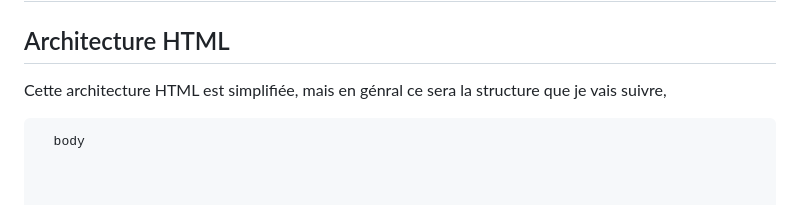
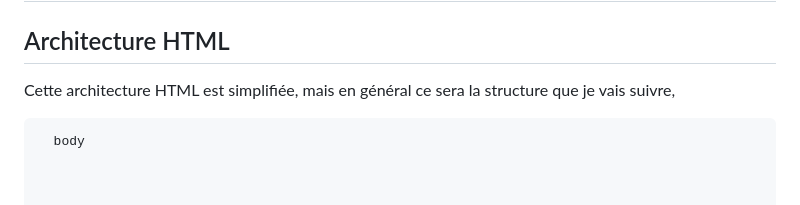
Before and after one commit to gutierrezgael/gutierrez-gael-projet1-web2, a Markdown page: DOCUMENTATION.md, the part around the change. GitHub-like rendering.

```diff
--- a/DOCUMENTATION.md
+++ b/DOCUMENTATION.md
@@ -2,7 +2,7 @@
 
 ## Architecture HTML
 
-Cette architecture HTML est simplifiée, mais en génral ce sera la structure que je vais suivre,
+Cette architecture HTML est simplifiée, mais en général ce sera la structure que je vais suivre,
 
       body
 
```
